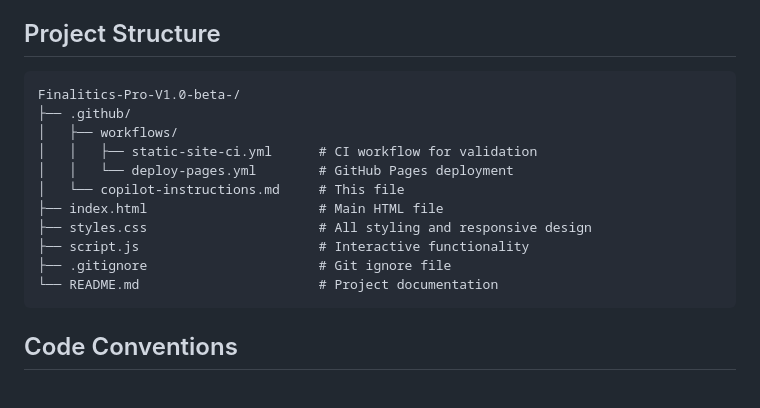
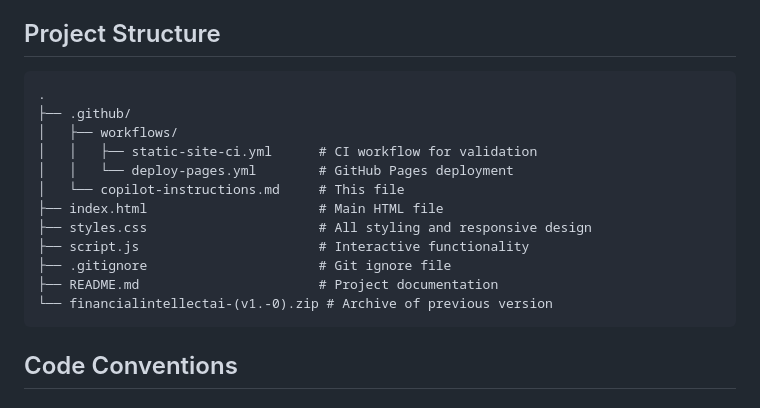
Before and after one commit to mandarab76/Finalitics-Pro-V1.0-beta-, a Markdown page: .github/copilot-instructions.md, the part around the change. GitHub-like rendering.

Commit message:
Fix project structure documentation in Copilot instructions
Co-authored-by: mandarab76 <24503666+mandarab76@users.noreply.github.com>

````diff
--- a/.github/copilot-instructions.md
+++ b/.github/copilot-instructions.md
@@ -15,7 +15,7 @@ Finalitics Pro is a financial analysis web application powered by AI that provid
 ## Project Structure
 
 ```
-Finalitics-Pro-V1.0-beta-/
+.
 ├── .github/
 │   ├── workflows/
 │   │   ├── static-site-ci.yml      # CI workflow for validation
@@ -25,7 +25,8 @@ Finalitics-Pro-V1.0-beta-/
 ├── styles.css                      # All styling and responsive design
 ├── script.js                       # Interactive functionality
 ├── .gitignore                      # Git ignore file
-└── README.md                       # Project documentation
+├── README.md                       # Project documentation
+└── financialintellectai-(v1.-0).zip # Archive of previous version
 ```
 
 ## Code Conventions
````
